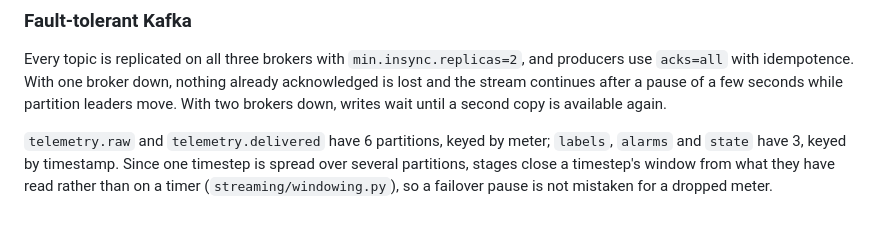
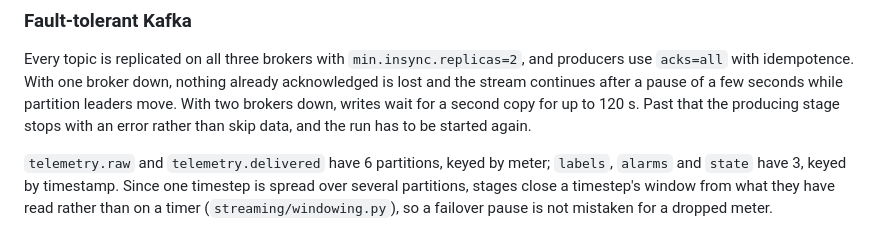
Before and after one commit to quack101/AI-Based-Anomaly-Detection-in-Critical-Infrastructure-Microgrids-using-Digital-Twins, a Markdown page: README.md, the part around the change. Drawn GitHub-style.

```diff
--- a/README.md
+++ b/README.md
@@ -137,7 +137,8 @@ in `streaming/demo_attacks/` for the default start only.
 Every topic is replicated on all three brokers with `min.insync.replicas=2`, and producers
 use `acks=all` with idempotence. With one broker down, nothing already acknowledged is lost
 and the stream continues after a pause of a few seconds while partition leaders move. With
-two brokers down, writes wait until a second copy is available again.
+two brokers down, writes wait for a second copy for up to 120 s. Past that the producing stage
+stops with an error rather than skip data, and the run has to be started again.
 
 `telemetry.raw` and `telemetry.delivered` have 6 partitions, keyed by meter; `labels`,
 `alarms` and `state` have 3, keyed by timestamp. Since one timestep is spread over several
```
Also changed, not shown: reports/fault_tolerant_kafka.md (+26 -10 lines).
